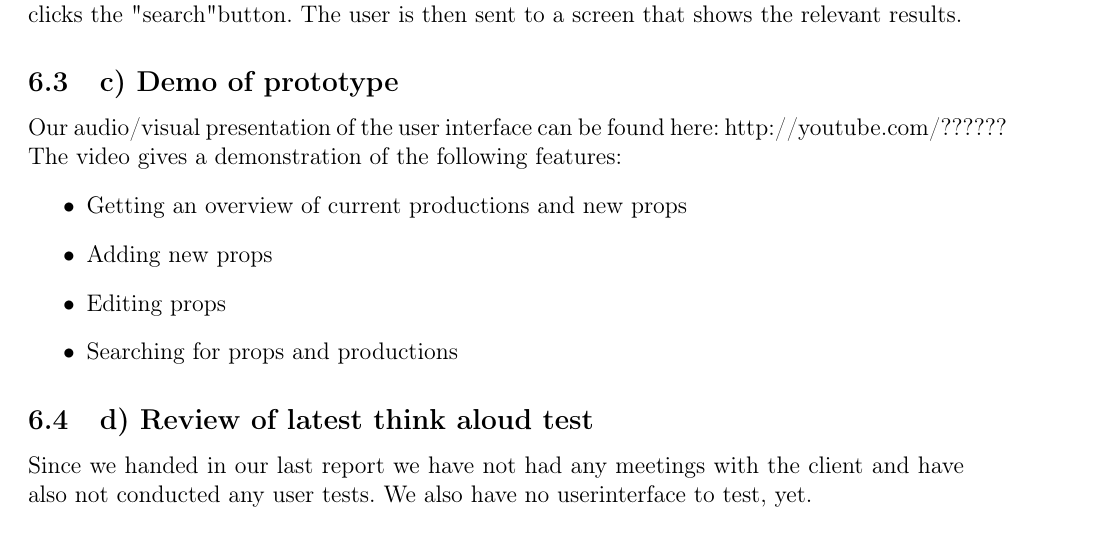
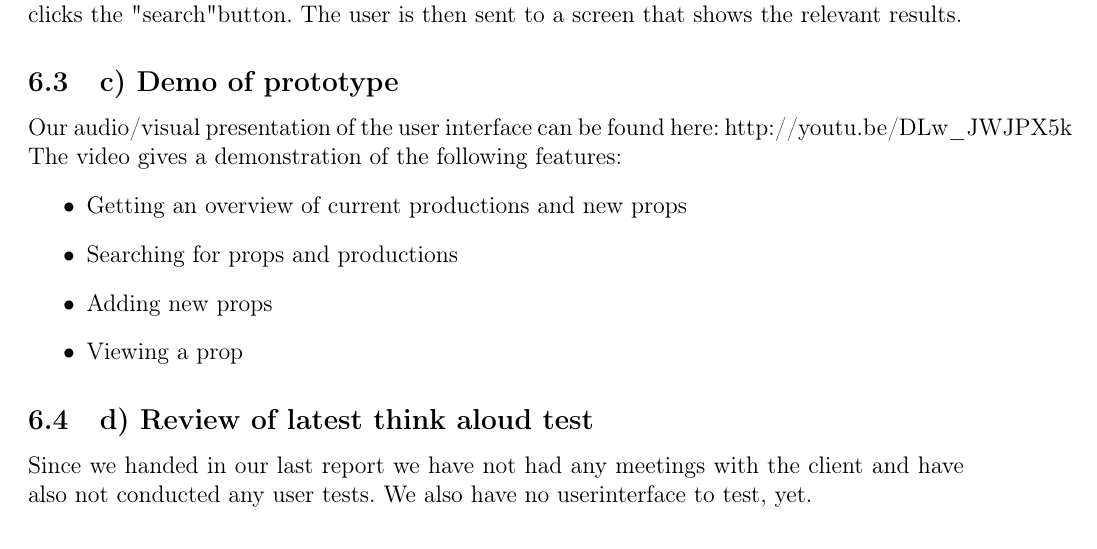
Before and after one commit to Project-Props/Delrapport-3, a LaTeX document (Delrapport-3.tex): part of page 14 of 46, cut so that both start at the same text. Compiled offline with pdfLaTeX.

Commit message:
add youtube video

```diff
--- a/Delrapport-3.tex
+++ b/Delrapport-3.tex
@@ -379,14 +379,14 @@ This is the page the shows information about a single prop in the database. It s
 \centerline{\includegraphics[scale=0.15]{flow.png}}
 The image shows the flow of a user performing a search. The user types in a search query and clicks the "search" button. The user is then sent to a screen that shows the relevant results.
 \subsection{c) Demo of prototype}
-Our audio/visual presentation of the user interface can be found here: http://youtube.com/??????
+Our audio/visual presentation of the user interface can be found here: http://youtu.be/DLw\_JWJPX5k
 \newline
 The video gives a demonstration of the following features:
 \begin{itemize}
   \item Getting an overview of current productions and new props
+  \item Searching for props and productions
   \item Adding new props
-  \item Editing props
-  \item Searching for props and productions
+  \item Viewing a prop
 \end{itemize}
 \subsection{d) Review of latest think aloud test}
 Since we handed in our last report we have not had any meetings with the client and have also not conducted any user tests. We also have no userinterface to test, yet.
```
Also changed, not shown: foo.txt (deleted, +0 -3 lines).
